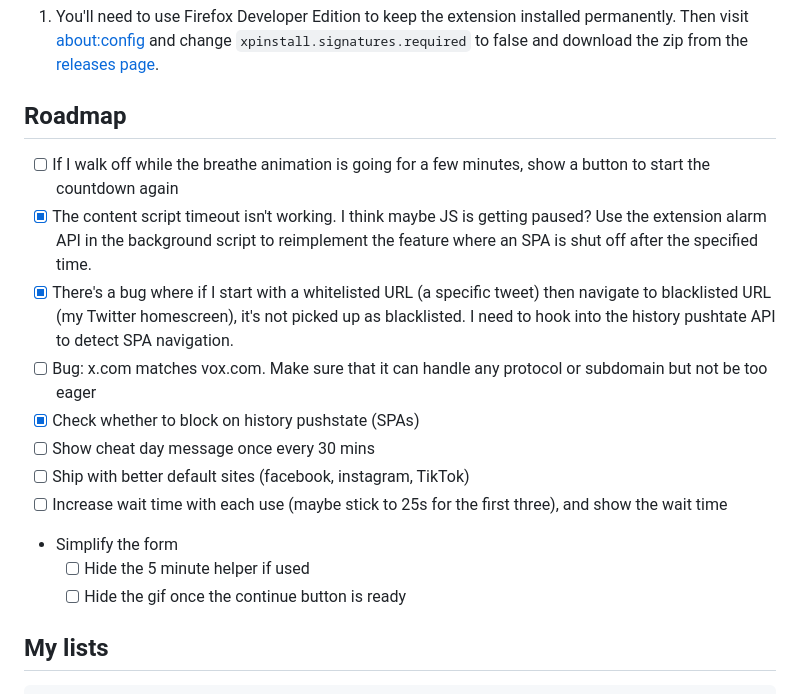
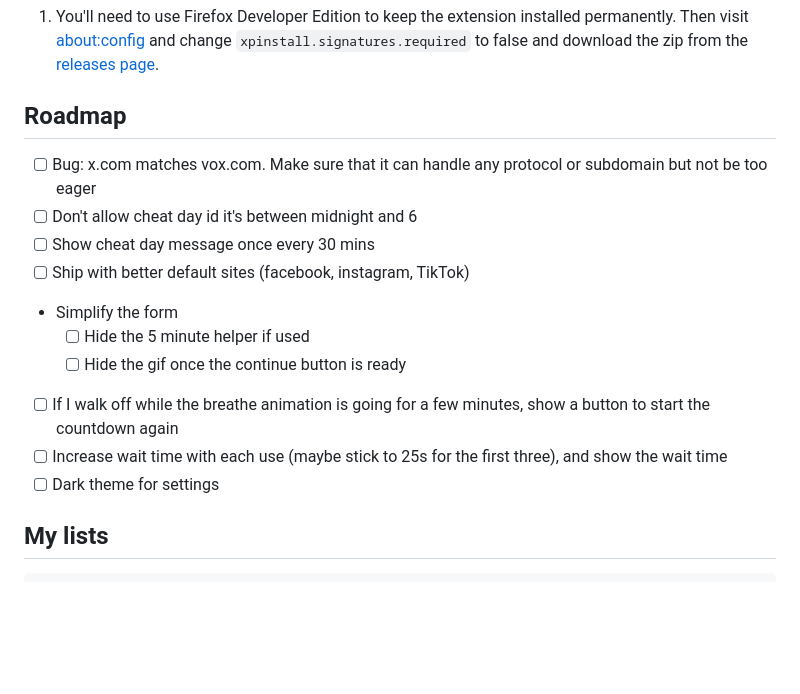
Before and after one commit to willlma/breathe, a Markdown page: README.md, the part around the change. GitHub-like rendering; blank space fills up the shorter version.

Commit message:
Update README todos

```diff
--- a/README.md
+++ b/README.md
@@ -59,17 +59,16 @@ Head to constants.js and change the `timeMultiplier` to 0.1 to speed everything
 
 ## Roadmap
 
-- [ ] If I walk off while the breathe animation is going for a few minutes, show a button to start the countdown again
-- [x] The content script timeout isn't working. I think maybe JS is getting paused? Use the extension alarm API in the background script to reimplement the feature where an SPA is shut off after the specified time.
-- [x] There's a bug where if I start with a whitelisted URL (a specific tweet) then navigate to blacklisted URL (my Twitter homescreen), it's not picked up as blacklisted. I need to hook into the history pushtate API to detect SPA navigation.
 - [ ] Bug: x.com matches vox.com. Make sure that it can handle any protocol or subdomain but not be too eager
-- [x] Check whether to block on history pushstate (SPAs)
+- [ ] Don't allow cheat day id it's between midnight and 6
 - [ ] Show cheat day message once every 30 mins
 - [ ] Ship with better default sites (facebook, instagram, TikTok)
-- [ ] Increase wait time with each use (maybe stick to 25s for the first three), and show the wait time
 - Simplify the form
   - [ ] Hide the 5 minute helper if used
   - [ ] Hide the gif once the continue button is ready
+- [ ] If I walk off while the breathe animation is going for a few minutes, show a button to start the countdown again
+- [ ] Increase wait time with each use (maybe stick to 25s for the first three), and show the wait time
+- [ ] Dark theme for settings
 
 ## My lists
 
```
